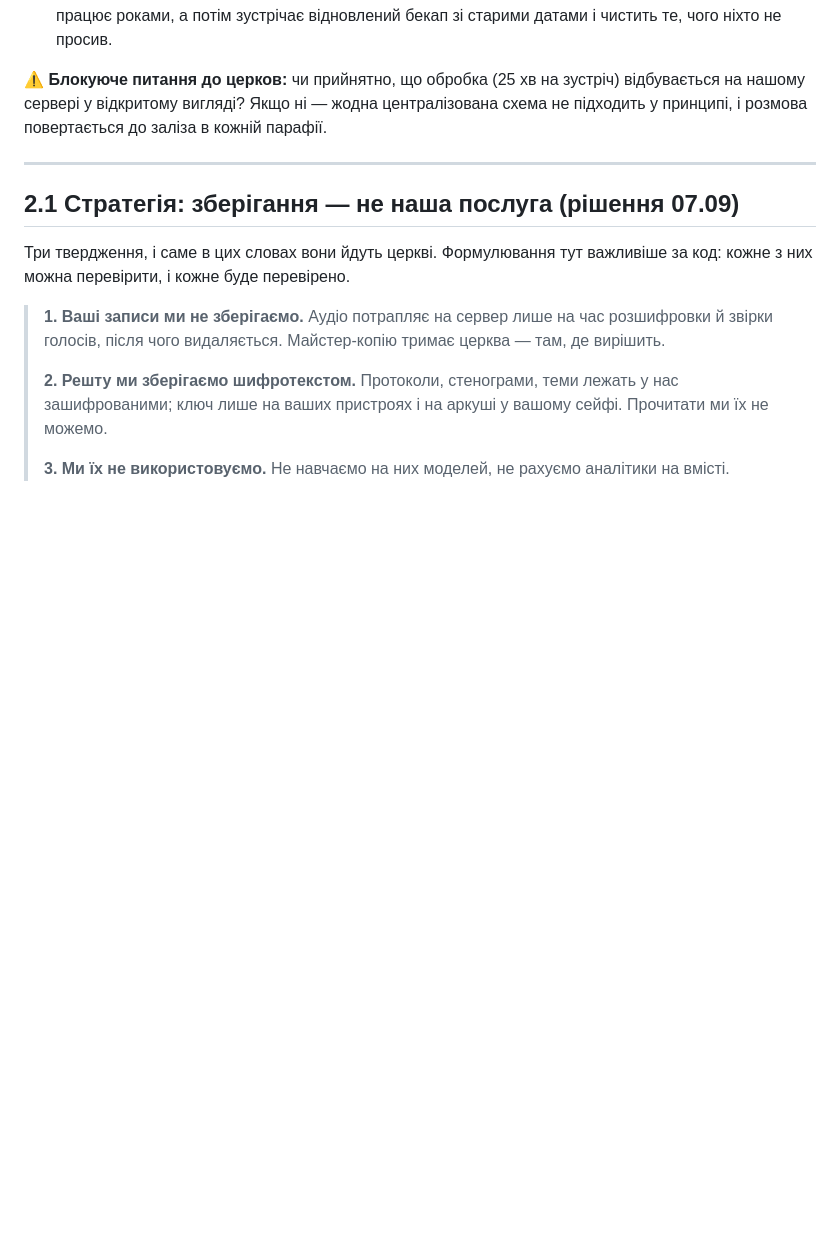
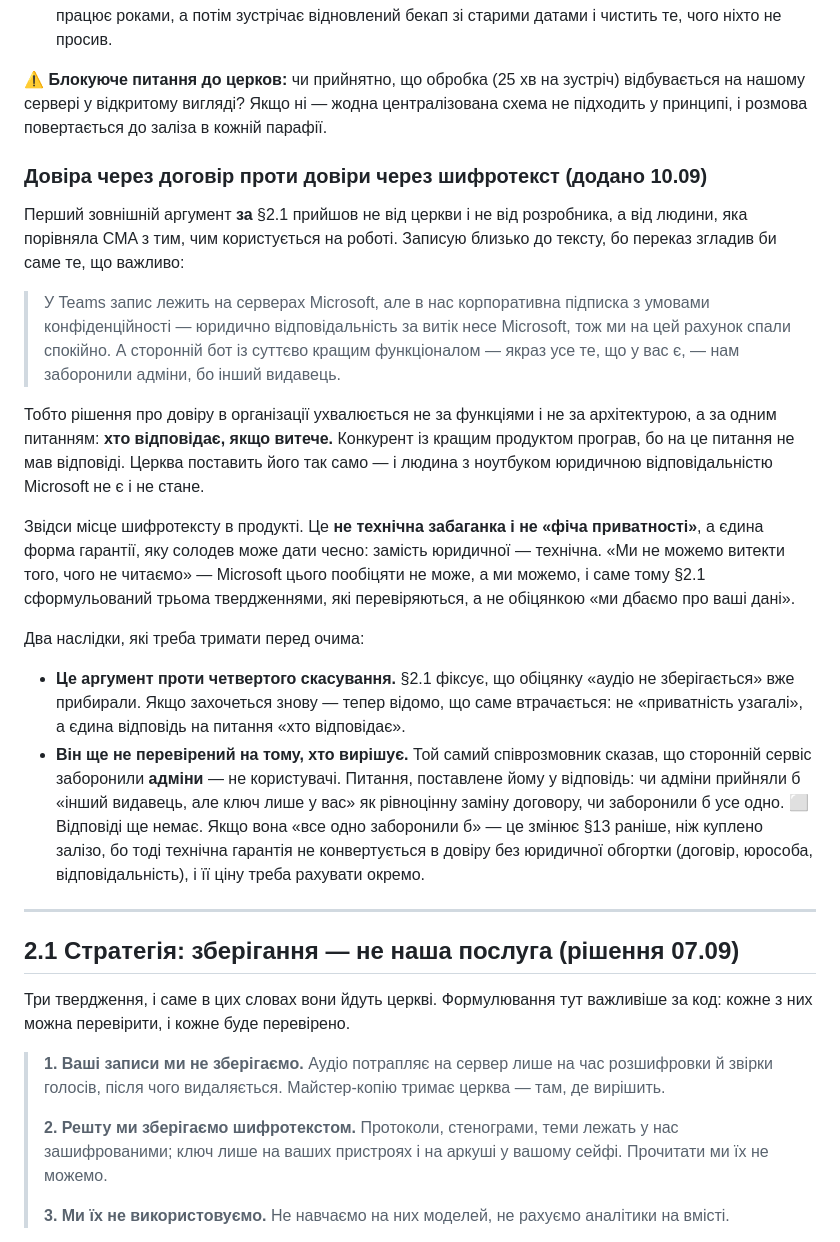
Before and after one commit to kupolua/church-meeting-assistant, a Markdown page: docs/cloud_plan.md, the part around the change. Drawn GitHub-style; blank space fills up the shorter version.

Commit message:
docs: trust through a contract, or through ciphertext — the first outside argument for §2.1
From the second reply to the demo: at work they sleep soundly with Teams
because Microsoft carries legal liability for a leak, and a third-party bot
with better features — "all the things you have here" — was banned by the
admins because it is another vendor. Trust is decided by "who answers if it
leaks", not by features or architecture.

One person with a laptop cannot be Microsoft's liability. Ciphertext on the
server is the one guarantee that person can give honestly: technical instead
of legal. Recorded in §2 so it is on the table the next time someone wants
to drop it.

Open: whether admins would accept "another vendor, but the key is only
yours" as an equivalent of a contract. Asked, unanswered; if "no", §13
changes before any hardware is bought.

Co-Authored-By: Claude Fable 5.1 <noreply@anthropic.com>
Claude-Session: https://claude.ai/code/session_01DjLDt6rSRFaGjpGDVg1JrL

```diff
--- a/docs/cloud_plan.md
+++ b/docs/cloud_plan.md
@@ -77,6 +77,41 @@
 ⚠️ **Блокуюче питання до церков:** чи прийнятно, що обробка (25 хв на зустріч) відбувається
 на нашому сервері у відкритому вигляді? Якщо ні — жодна централізована схема не підходить
 у принципі, і розмова повертається до заліза в кожній парафії.
+
+### Довіра через договір проти довіри через шифротекст (додано 10.09)
+
+Перший зовнішній аргумент **за** §2.1 прийшов не від церкви і не від розробника, а від
+людини, яка порівняла CMA з тим, чим користується на роботі. Записую близько до тексту,
+бо переказ згладив би саме те, що важливо:
+
+> У Teams запис лежить на серверах Microsoft, але в нас корпоративна підписка з умовами
+> конфіденційності — юридично відповідальність за витік несе Microsoft, тож ми на цей
+> рахунок спали спокійно. А сторонній бот із суттєво кращим функціоналом — якраз усе те,
+> що у вас є, — нам заборонили адміни, бо інший видавець.
+
+Тобто рішення про довіру в організації ухвалюється не за функціями і не за архітектурою,
+а за одним питанням: **хто відповідає, якщо витече.** Конкурент із кращим продуктом
+програв, бо на це питання не мав відповіді. Церква поставить його так само — і людина з
+ноутбуком юридичною відповідальністю Microsoft не є і не стане.
+
+Звідси місце шифротексту в продукті. Це **не технічна забаганка і не «фіча приватності»**,
+а єдина форма гарантії, яку солодев може дати чесно: замість юридичної — технічна.
+«Ми не можемо витекти того, чого не читаємо» — Microsoft цього пообіцяти не може, а ми
+можемо, і саме тому §2.1 сформульований трьома твердженнями, які перевіряються, а не
+обіцянкою «ми дбаємо про ваші дані».
+
+Два наслідки, які треба тримати перед очима:
+
+- **Це аргумент проти четвертого скасування.** §2.1 фіксує, що обіцянку «аудіо не
+  зберігається» вже прибирали. Якщо захочеться знову — тепер відомо, що саме втрачається:
+  не «приватність узагалі», а єдина відповідь на питання «хто відповідає».
+- **Він ще не перевірений на тому, хто вирішує.** Той самий співрозмовник сказав, що
+  сторонній сервіс заборонили **адміни** — не користувачі. Питання, поставлене йому у
+  відповідь: чи адміни прийняли б «інший видавець, але ключ лише у вас» як рівноцінну
+  заміну договору, чи заборонили б усе одно. ⬜ Відповіді ще немає. Якщо вона «все одно
+  заборонили б» — це змінює §13 раніше, ніж куплено залізо, бо тоді технічна гарантія не
+  конвертується в довіру без юридичної обгортки (договір, юрособа, відповідальність), і
+  її ціну треба рахувати окремо.
 
 ---
 
```
